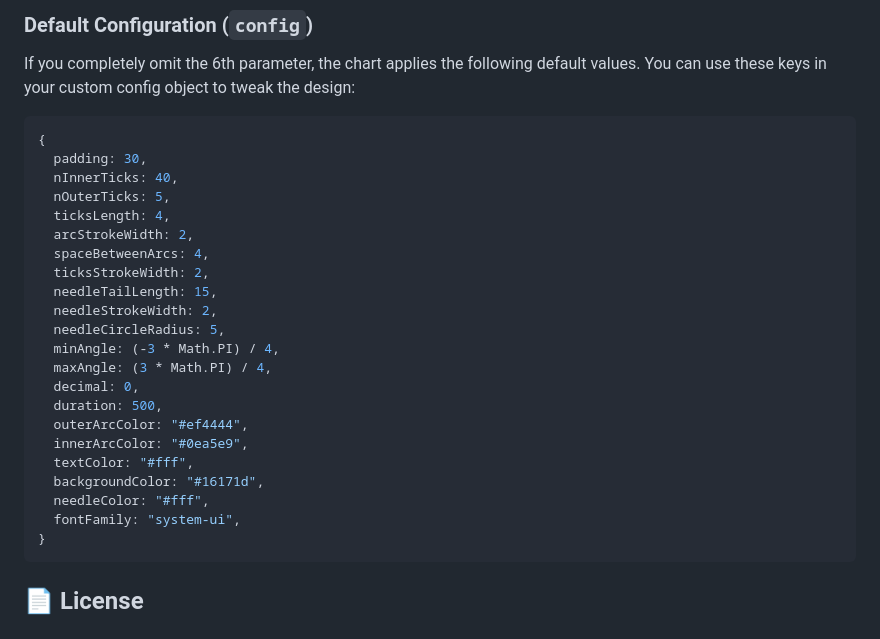
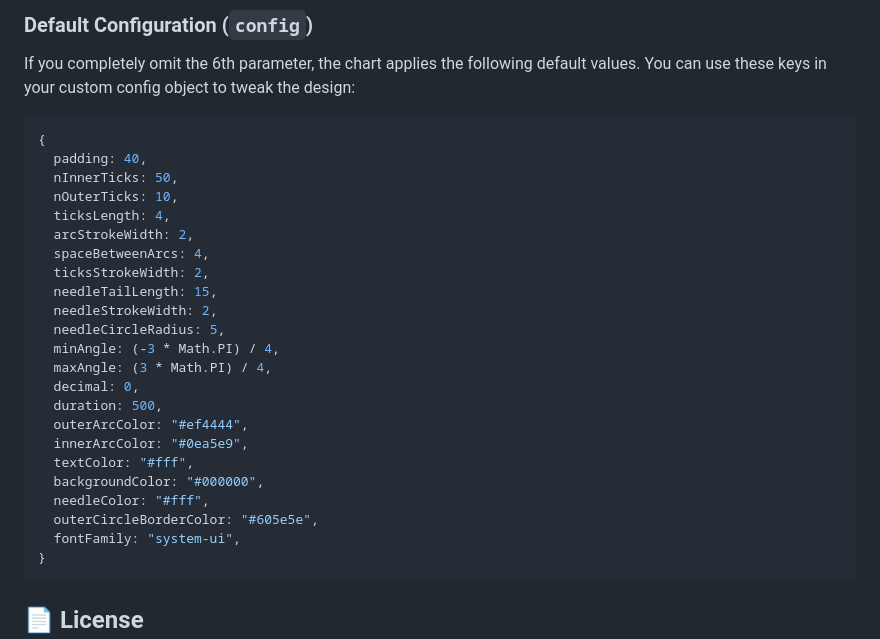
Before and after one commit to Dariush-Hassani/observable-charts, a Markdown page: src/d3-animated-gauge/readme.md, the part around the change. GitHub-like rendering.

Commit message:
feat: add new config to readme for d3 animated gauge

````diff
--- a/src/d3-animated-gauge/readme.md
+++ b/src/d3-animated-gauge/readme.md
@@ -110,9 +110,9 @@ If you completely omit the 6th parameter, the chart applies the following defaul
 
 ```javascript
 {
-  padding: 30,
-  nInnerTicks: 40,
-  nOuterTicks: 5,
+  padding: 40,
+  nInnerTicks: 50,
+  nOuterTicks: 10,
   ticksLength: 4,
   arcStrokeWidth: 2,
   spaceBetweenArcs: 4,
@@ -127,8 +127,9 @@ If you completely omit the 6th parameter, the chart applies the following defaul
   outerArcColor: "#ef4444",
   innerArcColor: "#0ea5e9",
   textColor: "#fff",
-  backgroundColor: "#16171d",
+  backgroundColor: "#000000",
   needleColor: "#fff",
+  outerCircleBorderColor: "#605e5e",
   fontFamily: "system-ui",
 }
 ```
````
